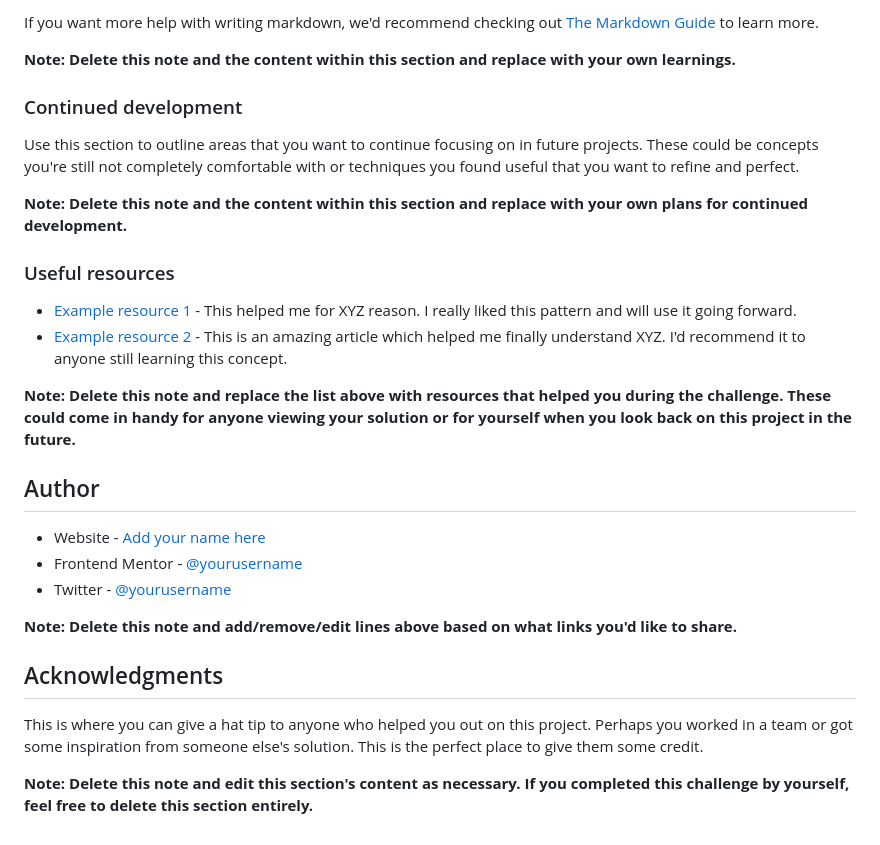
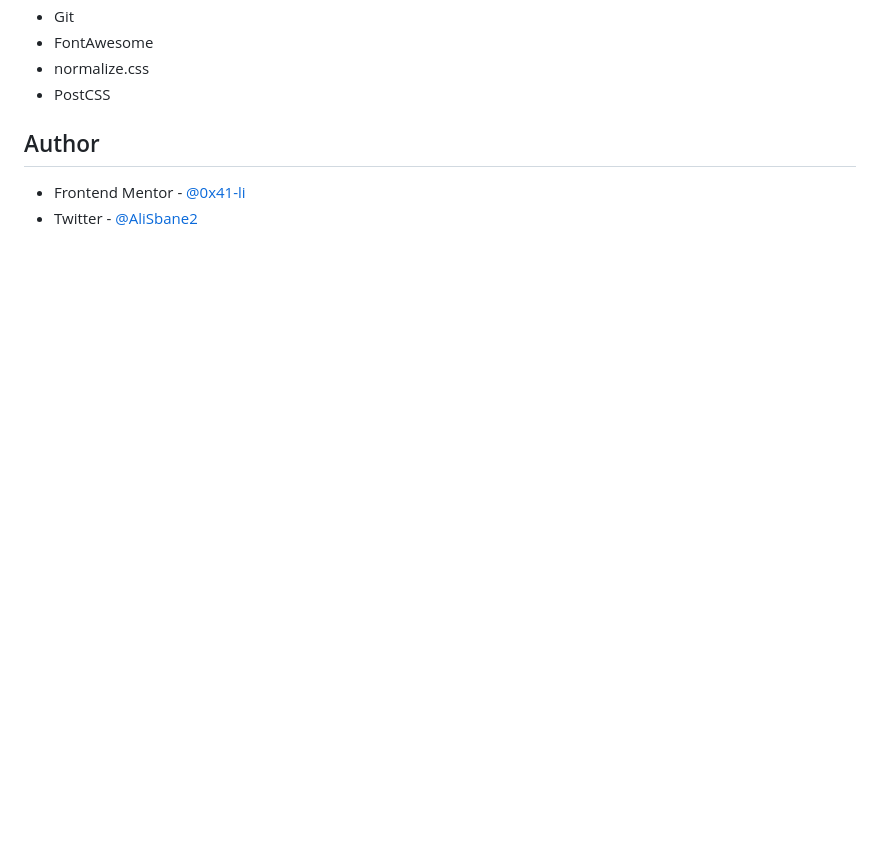
Before and after one commit to 0x41-li/huddke-landing-page-with-single-introductory-section, a Markdown page: README.md, the part around the change printed below. GitHub-like rendering; blank space fills up the shorter version.

```diff
--- a/README.md
+++ b/README.md
@@ -84,30 +42,9 @@ const proudOfThisFunc = () => {
-If you want more help with writing markdown, we'd recommend checking out [The Markdown Guide](https://www.markdownguide.org/) to learn more.
-
-**Note: Delete this note and the content within this section and replace with your own learnings.**
-
-### Continued development
-
-Use this section to outline areas that you want to continue focusing on in future projects. These could be concepts you're still not completely comfortable with or techniques you found useful that you want to refine and perfect.
-
-**Note: Delete this note and the content within this section and replace with your own plans for continued development.**
-
-### Useful resources
-
-- [Example resource 1](https://www.example.com) - This helped me for XYZ reason. I really liked this pattern and will use it going forward.
-- [Example resource 2](https://www.example.com) - This is an amazing article which helped me finally understand XYZ. I'd recommend it to anyone still learning this concept.
-
-**Note: Delete this note and replace the list above with resources that helped you during the challenge. These could come in handy for anyone viewing your solution or for yourself when you look back on this project in the future.**
+- Git
+- FontAwesome
+- normalize.css
+- PostCSS
 
 ## Author
 
-- Website - [Add your name here](https://www.your-site.com)
-- Frontend Mentor - [@yourusername](https://www.frontendmentor.io/profile/yourusername)
-- Twitter - [@yourusername](https://www.twitter.com/yourusername)
-
-**Note: Delete this note and add/remove/edit lines above based on what links you'd like to share.**
-
-## Acknowledgments
-
-This is where you can give a hat tip to anyone who helped you out on this project. Perhaps you worked in a team or got some inspiration from someone else's solution. This is the perfect place to give them some credit.
-
-**Note: Delete this note and edit this section's content as necessary. If you completed this challenge by yourself, feel free to delete this section entirely.**
+- Frontend Mentor - [@0x41-li](https://www.frontendmentor.io/profile/0x41-li)
+- Twitter - [@AliSbane2](https://www.twitter.com/AliSbane2)
```
Also changed, not shown: other parts of README.md (+2 -44 lines), screenshot.png (added).
